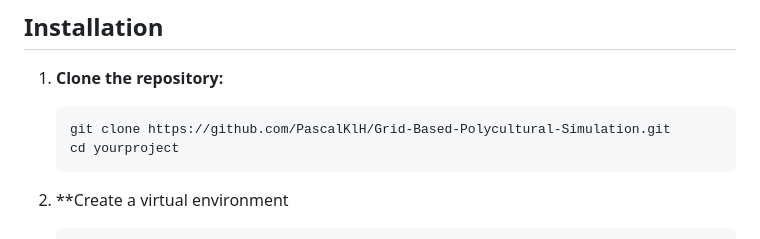
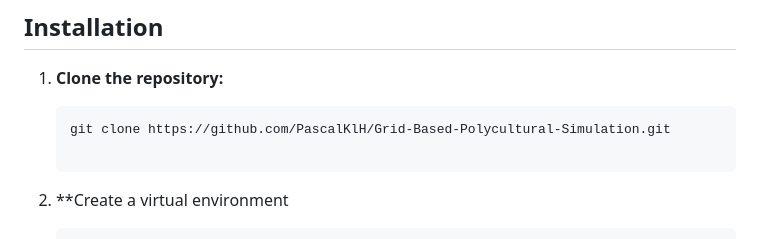
Before and after one commit to PascalKlH/Grid-Based-Polycultural-Simulation, a Markdown page: README.md, the part around the change. Rendered like a GitHub page.

````diff
--- a/README.md
+++ b/README.md
@@ -42,7 +42,7 @@ This project simulates the growth of crops and the management of weeds in agricu
 1. **Clone the repository:**
    ```bash
    git clone https://github.com/PascalKlH/Grid-Based-Polycultural-Simulation.git
-   cd yourproject
+
 2. **Create a virtual environment
    ```bash
     python -m venv venv
````
